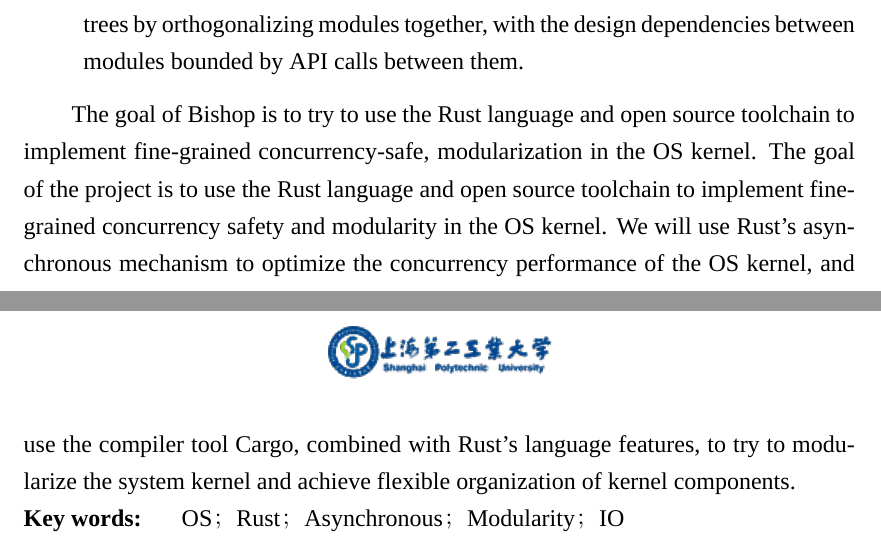
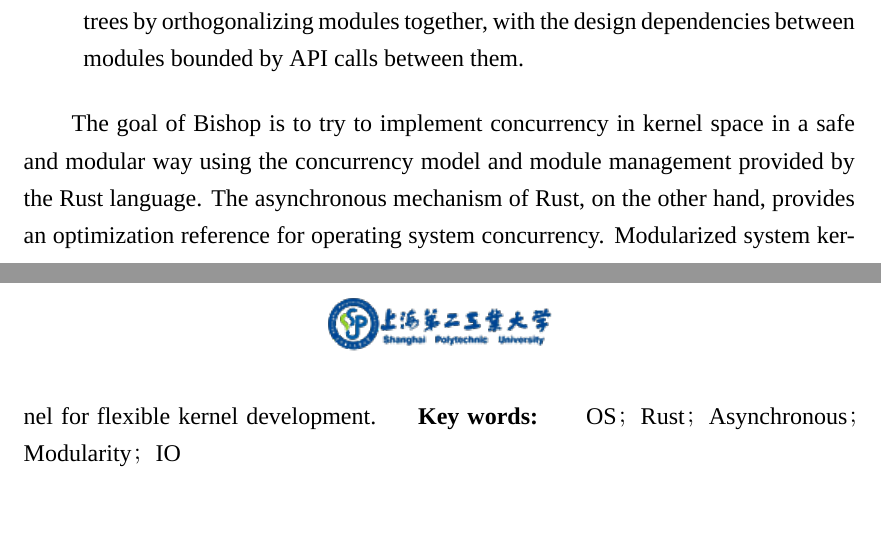
Before and after one commit to Andre-HJR/BachelorDegree, a LaTeX thesis (main.tex, which reads element/abstract.tex): two parts of pages 7 and 8 of 63, joined at a grey line, cut so that both start at the same text, the shorter picture padded with empty space. Compiled offline with XeLaTeX; a missing font is replaced by an installed copy or a similar font.

Commit message:
remove and fix.

```diff
--- a/element/abstract.tex
+++ b/element/abstract.tex
@@ -34,8 +31,6 @@ and try to orthogonalize it out of the kernel module to form a separate module (
 \end{itemize}
 
 
-The goal of Bishop is to try to use the Rust language and open source toolchain to implement fine-grained concurrency-safe, modularization in the OS kernel.
-The goal of the project is to use the Rust language and open source toolchain to implement fine-grained concurrency safety and modularity in the OS kernel. We will use Rust's asynchronous mechanism to optimize the concurrency performance of the OS kernel, and use the compiler tool Cargo, combined with Rust's language features, to try to modularize the system kernel and achieve flexible organization of kernel components.
-
+The goal of Bishop is to try to implement concurrency in kernel space in a safe and modular way using the concurrency model and module management provided by the Rust language. The asynchronous mechanism of Rust, on the other hand, provides an optimization reference for operating system concurrency. Modularized system kernel for flexible kernel development.
 % 英文关键词
 \keywordsen\quad OS；Rust；Asynchronous；Modularity；IO
```
Also changed, not shown: element/abstract.tex (3 more changed lines).
